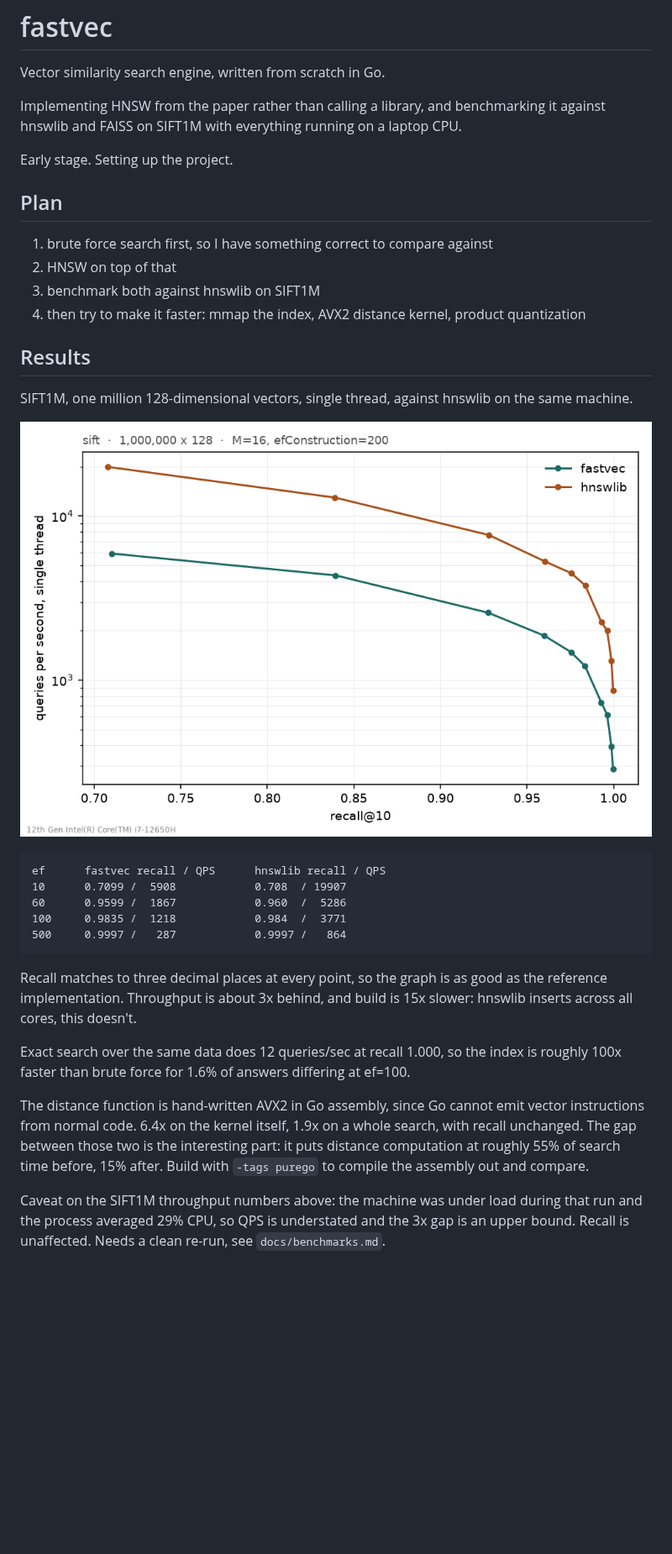
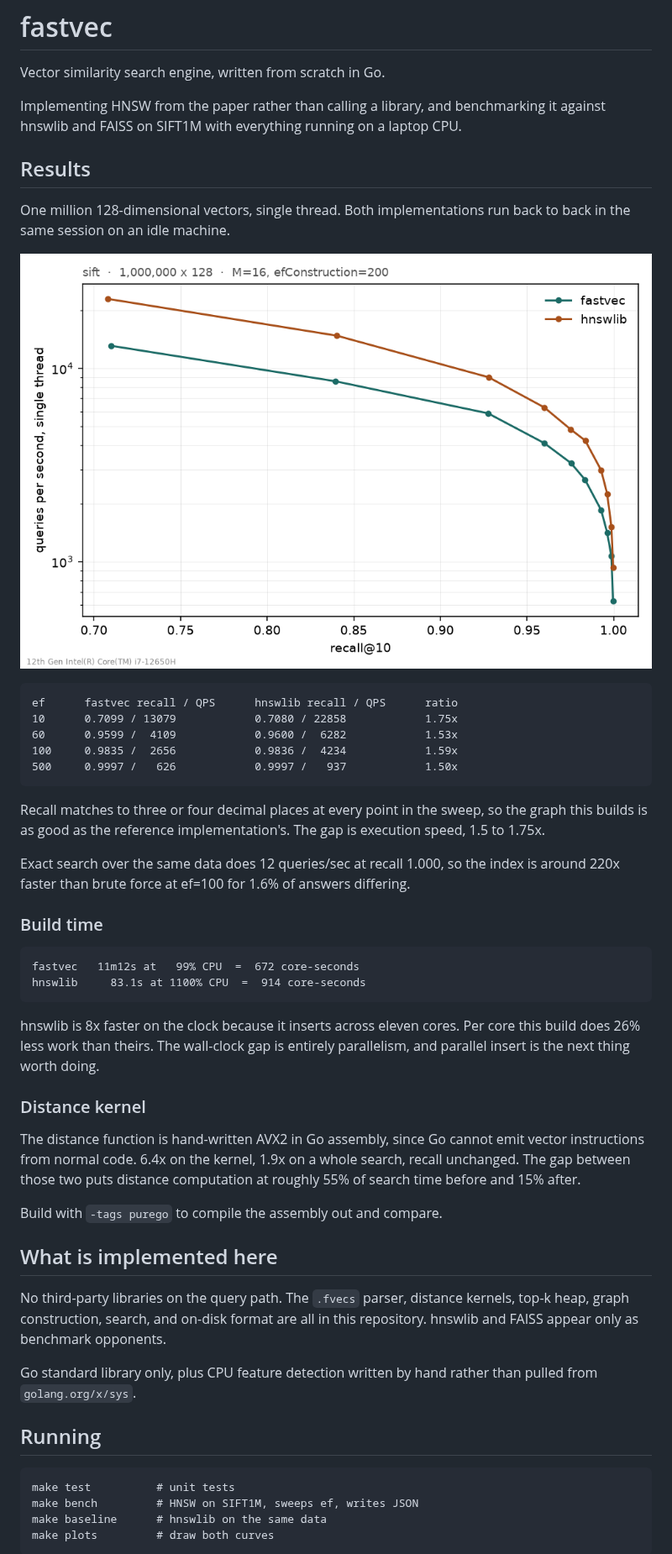
Before and after one commit to phanindra798/fastvec, a Markdown page: README.md, the part around one of its changes. Shown at 84% size. GitHub-like rendering; pictures changed too: bench/plots/recall-qps-sift.png; blank space fills up the shorter version.

Commit message:
clean sift1m measurement: 1.5-1.75x behind hnswlib at matched recall

```diff
--- a/README.md
+++ b/README.md
@@ -5,44 +5,58 @@ Vector similarity search engine, written from scratch in Go.
 Implementing HNSW from the paper rather than calling a library, and benchmarking
 it against hnswlib and FAISS on SIFT1M with everything running on a laptop CPU.
 
-Early stage. Setting up the project.
-
-## Plan
-
-1. brute force search first, so I have something correct to compare against
-2. HNSW on top of that
-3. benchmark both against hnswlib on SIFT1M
-4. then try to make it faster: mmap the index, AVX2 distance kernel, product
-   quantization
-
 ## Results
 
-SIFT1M, one million 128-dimensional vectors, single thread, against hnswlib on
-the same machine.
+One million 128-dimensional vectors, single thread. Both implementations run
+back to back in the same session on an idle machine.
 
 ![recall against throughput](bench/plots/recall-qps-sift.png)
 
-    ef      fastvec recall / QPS      hnswlib recall / QPS
-    10      0.7099 /  5908            0.708  / 19907
-    60      0.9599 /  1867            0.960  /  5286
-    100     0.9835 /  1218            0.984  /  3771
-    500     0.9997 /   287            0.9997 /   864
+    ef      fastvec recall / QPS      hnswlib recall / QPS      ratio
+    10      0.7099 / 13079            0.7080 / 22858            1.75x
+    60      0.9599 /  4109            0.9600 /  6282            1.53x
+    100     0.9835 /  2656            0.9836 /  4234            1.59x
+    500     0.9997 /   626            0.9997 /   937            1.50x
 
-Recall matches to three decimal places at every point, so the graph is as good
-as the reference implementation. Throughput is about 3x behind, and build is
-15x slower: hnswlib inserts across all cores, this doesn't.
+Recall matches to three or four decimal places at every point in the sweep, so
+the graph this builds is as good as the reference implementation's. The gap is
+execution speed, 1.5 to 1.75x.
 
 Exact search over the same data does 12 queries/sec at recall 1.000, so the
-index is roughly 100x faster than brute force for 1.6% of answers differing at
-ef=100.
+index is around 220x faster than brute force at ef=100 for 1.6% of answers
+differing.
+
+### Build time
+
+    fastvec   11m12s at   99% CPU  =  672 core-seconds
+    hnswlib     83.1s at 1100% CPU  =  914 core-seconds
+
+hnswlib is 8x faster on the clock because it inserts across eleven cores. Per
+core this build does 26% less work than theirs. The wall-clock gap is entirely
+parallelism, and parallel insert is the next thing worth doing.
+
+### Distance kernel
 
 The distance function is hand-written AVX2 in Go assembly, since Go cannot emit
-vector instructions from normal code. 6.4x on the kernel itself, 1.9x on a whole
-search, with recall unchanged. The gap between those two is the interesting
-part: it puts distance computation at roughly 55% of search time before, 15%
-after. Build with `-tags purego` to compile the assembly out and compare.
+vector instructions from normal code. 6.4x on the kernel, 1.9x on a whole
+search, recall unchanged. The gap between those two puts distance computation at
+roughly 55% of search time before and 15% after.
 
-Caveat on the SIFT1M throughput numbers above: the machine was under load during
-that run and the process averaged 29% CPU, so QPS is understated and the 3x gap
-is an upper bound. Recall is unaffected. Needs a clean re-run, see
-`docs/benchmarks.md`.
+Build with `-tags purego` to compile the assembly out and compare.
+
+## What is implemented here
+
+No third-party libraries on the query path. The `.fvecs` parser, distance
+kernels, top-k heap, graph construction, search, and on-disk format are all in
+this repository. hnswlib and FAISS appear only as benchmark opponents.
+
+Go standard library only, plus CPU feature detection written by hand rather than
+pulled from `golang.org/x/sys`.
+
+## Running
+
+    make test          # unit tests
+    make bench         # HNSW on SIFT1M, sweeps ef, writes JSON
+    make baseline      # hnswlib on the same data
+    make plots         # draw both curves
+
```
Also changed, not shown: other parts of README.md (+8 -10 lines), docs/benchmarks.md (+71 -67 lines), 2 other files.
